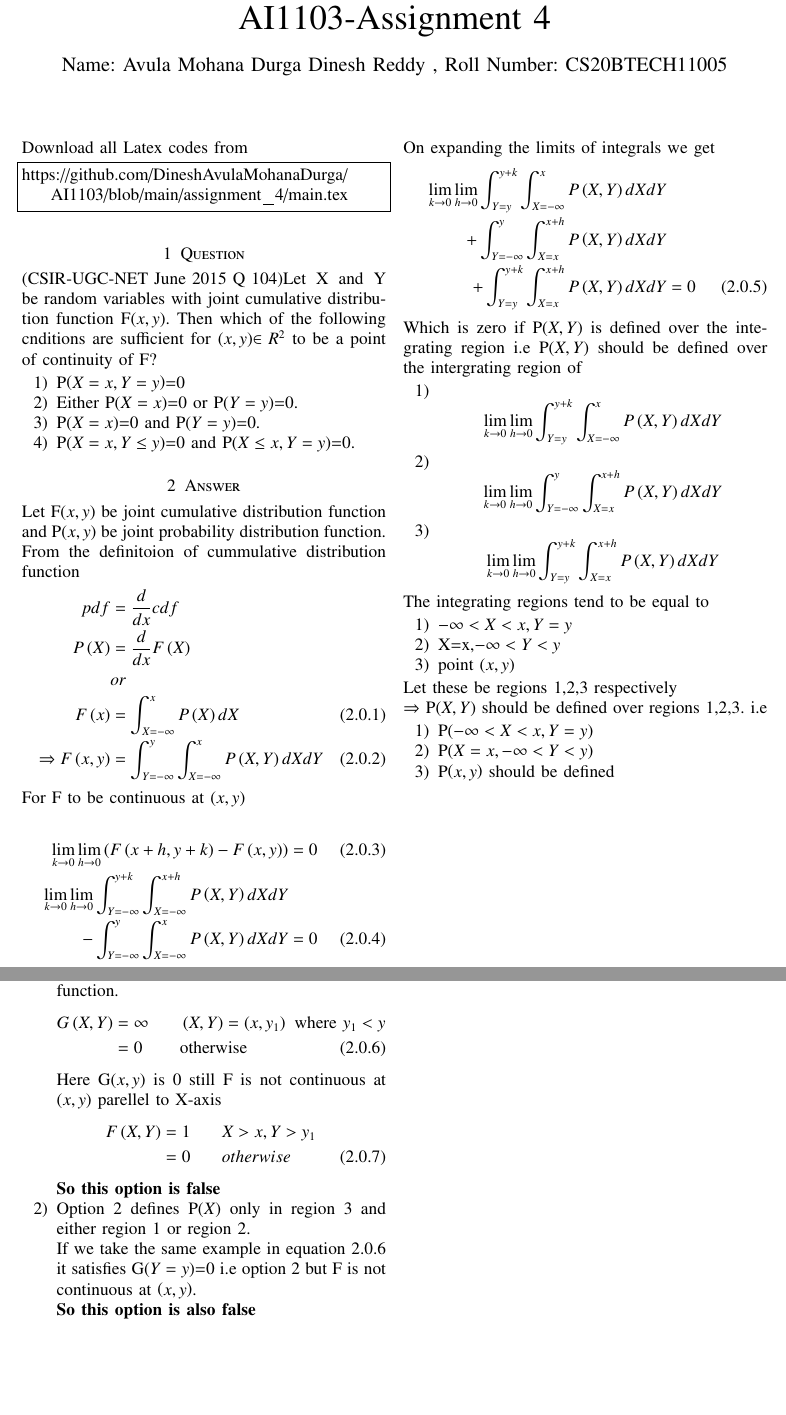
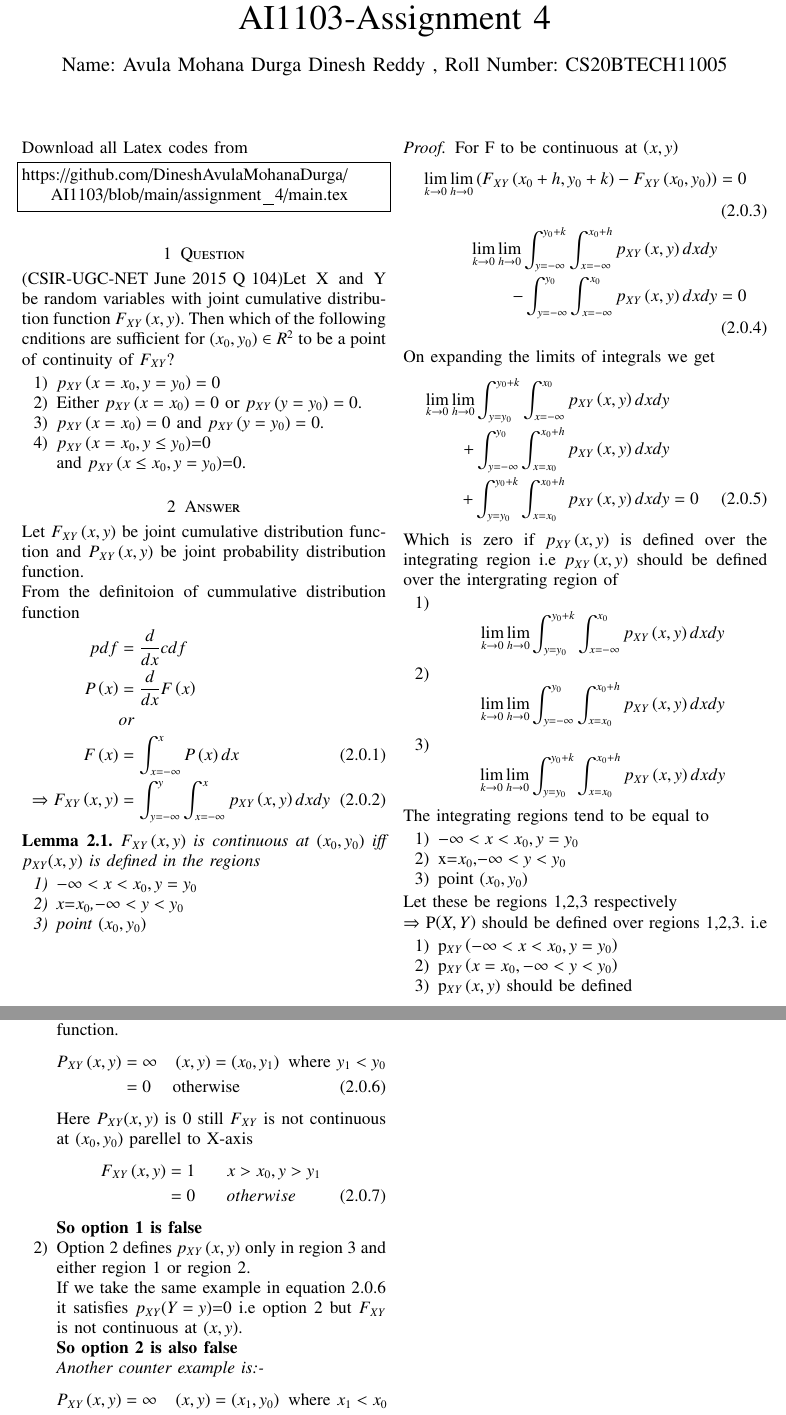
Before and after one commit to DineshAvulaMohanaDurga/AI1103, a LaTeX problem sheet (assignment_4/main.tex): two parts of pages 1 and 2 of 2, joined at a grey line, cut so that both start at the same text, the shorter picture padded with empty space. Compiled offline with pdfLaTeX.

Commit message:
Add files via upload

```diff
--- a/assignment_4/main.tex
+++ b/assignment_4/main.tex
@@ -55,6 +55,8 @@
     \usepackage{lscape}
 \usepackage{multicol}
 \usepackage{chngcntr}
+\newtheorem{theorem}{Theorem}[section]
+\newtheorem{lemma}[theorem]{Lemma}
 
 \DeclareMathOperator*{\Res}{Res}
 
@@ -140,52 +142,62 @@ Download all Latex codes from
 https://github.com/DineshAvulaMohanaDurga/AI1103/blob/main/assignment_4/main.tex
 \end{lstlisting}
 \section{Question}
-\brak{\text{CSIR-UGC-NET June 2015 Q 104}}Let X and Y be random variables with joint cumulative distribution function F\brak{x,y}. Then which of the following cnditions are sufficient for \brak{x,y}$\in R^2$ to be a point of continuity of F?
+\brak{\text{CSIR-UGC-NET June 2015 Q 104}}Let X and Y be random variables with joint cumulative distribution function $F_{XY}\brak{x,y}$. Then which of the following cnditions are sufficient for $\brak{x_0,y_0} \in R^2$ to be a point of continuity of $F_{XY}$?
 \begin{enumerate}
-\item P\brak{X=x,Y=y}=0
-\item Either P\brak{X=x}=0 or P\brak{Y=y}=0.
-\item P\brak{X=x}=0 and P\brak{Y=y}=0.
-\item P\brak{X=x,Y\leq y}=0 and P\brak{X\leq x,Y=y}=0.
+\item $p_{XY}\brak{x=x_0,y=y_0}=0$
+\item Either $p_{XY}\brak{x=x_0}=0$ or $p_{XY}\brak{y=y_0}=0$.
+\item $p_{XY}\brak{x=x_0}=0$ and $p_{XY}\brak{y=y_0}=0$.
+\item $p_{XY}\brak{x=x_0,y\leq y_0}$=0\\
+ and $p_{XY}\brak{x\leq x_0,y=y_0}$=0.
 \end{enumerate}
 
 \section{Answer}
-Let F\brak{x,y} be joint cumulative distribution function and P\brak{x,y} be joint probability distribution function.\\
+Let $F_{XY}\brak{x,y}$ be joint cumulative distribution function and $P_{XY}\brak{x,y}$ be joint probability distribution function.\\
 From the definitoion of cummulative distribution function
 \begin{align}
 pdf &= \frac{d}{dx} cdf \nonumber \\
-P\brak{X} &= \frac{d}{dx} F\brak{X}\nonumber\\
+P\brak{x} &= \frac{d}{dx} F\brak{x}\nonumber\\
 &or\nonumber\\
-F\brak{x} &= \int_{X=-\infty}^x P\brak{X}dX\\
-\Rightarrow F\brak{x,y} &= \int_{Y=-\infty}^y \int_{X=-\infty}^x P\brak{X,Y}dXdY
+F\brak{x} &= \int_{x=-\infty}^x P\brak{x}dx\\
+\Rightarrow F_{XY}\brak{x,y} &= \int_{y=-\infty}^y \int_{x=-\infty}^x p_{XY}\brak{x,y}dxdy
 \end{align}
-For F to be continuous at \brak{x,y}\\
+\begin{lemma}
+$F_{XY}\brak{x,y}$ is continuous at $\brak{x_0,y_0}$ iff $p_{XY}$\brak{x,y} is defined in the regions
+\begin{enumerate}
+\item $-\infty<x<x_0,y=y_0$
+\item x=$x_0$,$-\infty<y<y_0$
+\item point $\brak{x_0,y_0}$
+\end{enumerate}
+\end{lemma}
+\begin{proof}
+For F to be continuous at \brak{x,y}
 \begin{align}
-\lim_{k\rightarrow 0}\lim_{h\rightarrow 0} \brak{F\brak{x+h,y+k} - F\brak{x,y}}&=0\\
-\lim_{k\rightarrow 0}\lim_{h\rightarrow 0}\int_{Y=-\infty}^{y+k} \int_{X=-\infty}^{x+h} P\brak{X,Y}dXdY \nonumber\\
--\int_{Y=-\infty}^y \int_{X=-\infty}^x P\brak{X,Y}dXdY&=0
+\lim_{k\rightarrow 0}\lim_{h\rightarrow 0} \brak{F_{XY}\brak{x_0+h,y_0+k} - F_{XY}\brak{x_0,y_0}}&=0\\
+\lim_{k\rightarrow 0}\lim_{h\rightarrow 0}\int_{y=-\infty}^{y_0+k} \int_{x=-\infty}^{x_0+h} p_{XY}\brak{x,y}dxdy \nonumber\\
+-\int_{y=-\infty}^{y_0} \int_{x=-\infty}^{x_0} p_{XY}\brak{x,y}dxdy&=0
 \end{align}
 On expanding the limits of integrals we get
 \begin{align}
-\lim_{k\rightarrow 0}\lim_{h\rightarrow 0} \int_{Y=y}^{y+k} \int_{X=-\infty}^x P\brak{X,Y}dXdY \nonumber \\
-+\int_{Y=-\infty}^y \int_{X=x}^{x+h} P\brak{X,Y}dXdY \nonumber \\
-+\int_{Y=y}^{y+k} \int_{X=x}^{x+h} P\brak{X,Y}dXdY&=0
+\lim_{k\rightarrow 0}\lim_{h\rightarrow 0} \int_{y=y_0}^{y_0+k} \int_{x=-\infty}^{x_0} p_{XY}\brak{x,y}dxdy \nonumber \\
++\int_{y=-\infty}^{y_0} \int_{x=x_0}^{x_0+h} p_{XY}\brak{x,y}dxdy \nonumber \\
++\int_{y=y_0}^{y_0+k} \int_{x=x_0}^{x_0+h} p_{XY}\brak{x,y}dxdy&=0
 \end{align}
-Which is zero if P\brak{X,Y} is defined over the integrating region i.e P\brak{X,Y} should be defined over the intergrating region of
+Which is zero if $p_{XY}\brak{x,y}$ is defined over the integrating region i.e $p_{XY}\brak{x,y}$ should be defined over the intergrating region of
 \begin{enumerate}
-\item \[\lim_{k\rightarrow 0}\lim_{h\rightarrow 0} \int_{Y=y}^{y+k} \int_{X=-\infty}^x P\brak{X,Y}dXdY\]
-\item \[\lim_{k\rightarrow 0}\lim_{h\rightarrow 0} \int_{Y=-\infty}^y \int_{X=x}^{x+h} P\brak{X,Y}dXdY\]
-\item \[\lim_{k\rightarrow 0}\lim_{h\rightarrow 0} \int_{Y=y}^{y+k} \int_{X=x}^{x+h} P\brak{X,Y}dXdY\]
+\item \[\lim_{k\rightarrow 0}\lim_{h\rightarrow 0} \int_{y=y_0}^{y_0+k} \int_{x=-\infty}^{x_0} p_{XY}\brak{x,y}dxdy\]
+\item \[\lim_{k\rightarrow 0}\lim_{h\rightarrow 0} \int_{y=-\infty}^{y_0} \int_{x=x_0}^{x_0+h} p_{XY}\brak{x,y}dxdy\]
+\item \[\lim_{k\rightarrow 0}\lim_{h\rightarrow 0} \int_{y=y_0}^{y_0+k} \int_{x=x_0}^{x_0+h} p_{XY}\brak{x,y}dxdy\]
 \end{enumerate}
 The integrating regions tend to be equal to
 \begin{enumerate}
-\item $-\infty<X<x,Y=y$
-\item X=x,$-\infty<Y<y$
-\item point \brak{x,y}
+\item $-\infty<x<x_0,y=y_0$
+\item x=$x_0$,$-\infty<y<y_0$
+\item point $\brak{x_0,y_0}$
 \end{enumerate}
 Let these be regions 1,2,3 respectively\\
 $\Rightarrow$ P\brak{X,Y} should be defined over regions 1,2,3. i.e
 \begin{enumerate}
-\item P$\brak{-\infty<X<x,Y=y}$
-\item P$\brak{X=x,-\infty<Y<y}$
-\item P$\brak{x,y} $ should be defined
+\item p$_{XY}\brak{-\infty<x<x_0,y=y_0}$
+\item p$_{XY}\brak{x=x_0,-\infty<y<y_0}$
+\item p$_{XY}\brak{x,y} $ should be defined
 \end{enumerate}
@@ -193,19 +205,23 @@ $\Rightarrow$ P\brak{X,Y} should be defined over regions 1,2,3. i.e
 Now lets verify the options
 \begin{enumerate}
-\item Option 1 defines P\brak{X} only in region 3 but not 1,2.\\
-Lets disprove this option using a counter-example.\\
+\item Option 1 defines $p_{XY}\brak{x,y}$ only in region 3 but not 1,2.\\
+\textbf{Counter-example:-}\\
 Let's consider an example similar to dirac-delta function.
 \begin{align}
-G\brak{X,Y}&=\infty \hspace{0.3in} \brak{X,Y}=\brak{x,y_1}\text{ where }y_1<y \nonumber \\
-&=0 \hspace{0.3in} \text{ otherwise}
+P_{XY}\brak{x,y}&=\infty \hspace{0.15in} \brak{x,y}=\brak{x_0,y_1}\text{ where }y_1<y_0  \nonumber \\
+&=0 \hspace{0.15in} \text{ otherwise}
 \end{align}
-Here G\brak{x,y} is 0 still F is not continuous at \brak{x,y} parellel to X-axis
+Here $P_{XY}$\brak{x,y} is 0 still $F_{XY}$ is not continuous at $\brak{x_0,y_0}$ parellel to X-axis
 \begin{align}
-F\brak{X,Y}&=1 \hspace{0.3in} X>x,Y>y_1 \nonumber\\
+F_{XY}\brak{x,y}&=1 \hspace{0.3in} x>x_0,y>y_1 \nonumber\\
 &=0 \hspace{0.3in} otherwise
 \end{align}
-\textbf{So this option is false}
-\item Option 2 defines P\brak{X} only in region 3 and either region 1 or region 2.\\
-If we take the same example in equation 2.0.6 it satisfies G\brak{Y=y}=0 i.e option 2 but F is not continuous at \brak{x,y}.\\
-\textbf{So this option is also false}
-\item Option 3 defines p\brak{X} in all three regions.\\
+\textbf{So option 1 is false}
+\item Option 2 defines $p_{XY}\brak{x,y}$ only in region 3 and either region 1 or region 2.\\
+If we take the same example in equation 2.0.6 it satisfies $p_{XY}$\brak{Y=y}=0 i.e option 2 but $F_{XY}$ is not continuous at \brak{x,y}.\\
+\textbf{So option 2 is also false}\\
+\textit{Another counter example is:-}
+\begin{align}
+P_{XY}\brak{x,y}&=\infty \hspace{0.15in} \brak{x,y}=\brak{x_1,y_0}\text{ where }x_1<x_0  \nonumber \\
+&=0 \hspace{0.15in} \text{ otherwise}
+\end{align}
```
Also changed, not shown: assignment_4/main.pdf, assignment_4/main.tex (6 more changed lines).
